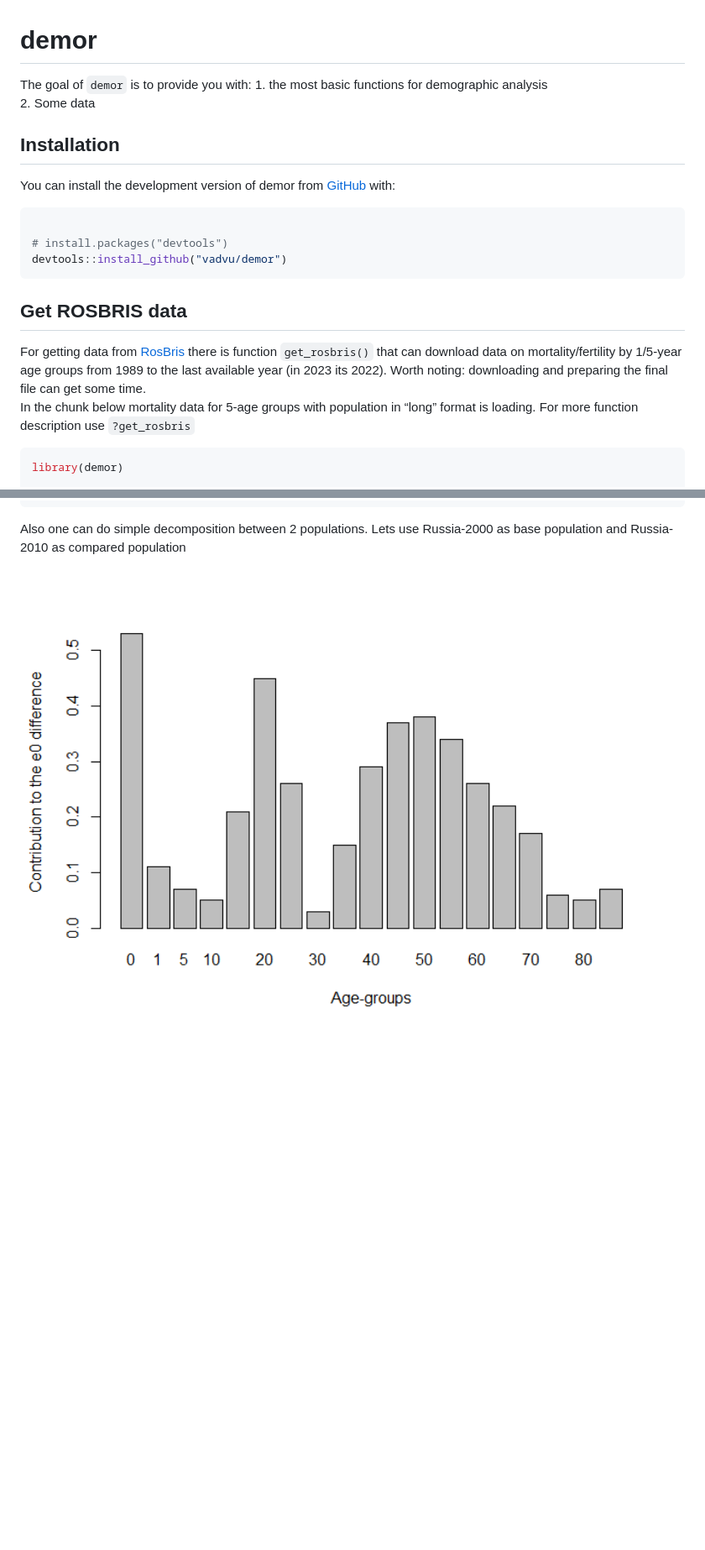
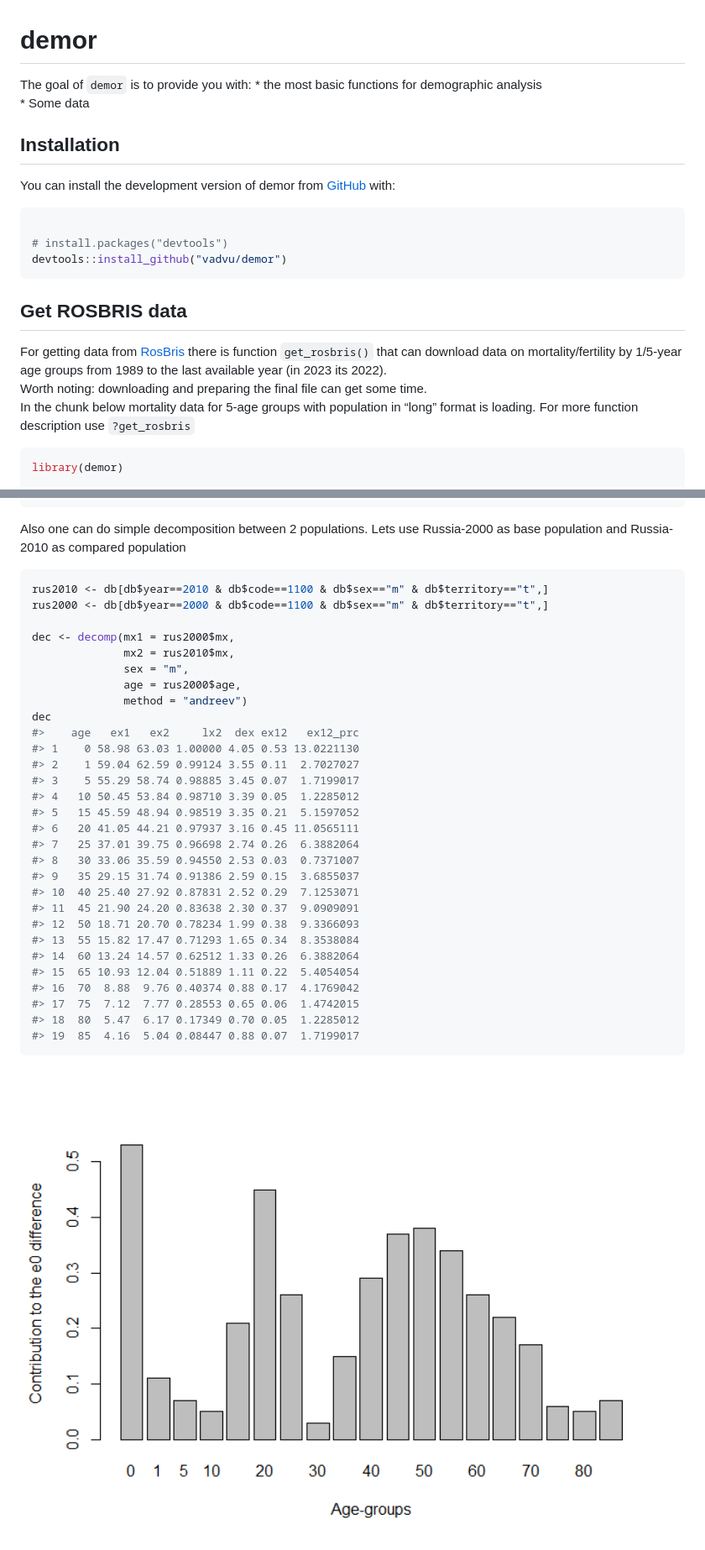
Before and after one commit to vadvu/demor, a Markdown page: README.md, 2 parts joined by grey strips. Shown: that part at 84% size. GitHub-like rendering; pictures changed too: man/figures/README-unnamed-chunk-6-1.png (added); blank space fills up the shorter version.

````diff
--- a/README.md
+++ b/README.md
@@ -6,9 +6,9 @@
 <!-- badges: start -->
 <!-- badges: end -->
 
-The goal of `demor` is to provide you with: 1. the most basic functions
+The goal of `demor` is to provide you with: \* the most basic functions
 for demographic analysis
-2. Some data
+\* Some data
 
 ## Installation
 
@@ -27,8 +27,9 @@ For getting data from
 [RosBris](http://demogr.nes.ru/index.php/ru/demogr_indicat/data) there
 is function `get_rosbris()` that can download data on
 mortality/fertility by 1/5-year age groups from 1989 to the last
-available year (in 2023 its 2022). Worth noting: downloading and
-preparing the final file can get some time.
+available year (in 2023 its 2022).
+Worth noting: downloading and preparing the final file can get some
+time.
 In the chunk below mortality data for 5-age groups with population in
 “long” format is loading. For more function description use
 `?get_rosbris`
@@ -109,4 +110,37 @@ LT(
 
 Also one can do simple decomposition between 2 populations. Lets use
 Russia-2000 as base population and Russia-2010 as compared population
-<img src="man/figures/README-decomp-1.png" width="100%" />
+
+``` r
+rus2010 <- db[db$year==2010 & db$code==1100 & db$sex=="m" & db$territory=="t",]
+rus2000 <- db[db$year==2000 & db$code==1100 & db$sex=="m" & db$territory=="t",]
+
+dec <- decomp(mx1 = rus2000$mx,
+              mx2 = rus2010$mx,
+              sex = "m",
+              age = rus2000$age,
+              method = "andreev")
+dec
+#>    age   ex1   ex2     lx2  dex ex12   ex12_prc
+#> 1    0 58.98 63.03 1.00000 4.05 0.53 13.0221130
+#> 2    1 59.04 62.59 0.99124 3.55 0.11  2.7027027
+#> 3    5 55.29 58.74 0.98885 3.45 0.07  1.7199017
+#> 4   10 50.45 53.84 0.98710 3.39 0.05  1.2285012
+#> 5   15 45.59 48.94 0.98519 3.35 0.21  5.1597052
+#> 6   20 41.05 44.21 0.97937 3.16 0.45 11.0565111
+#> 7   25 37.01 39.75 0.96698 2.74 0.26  6.3882064
+#> 8   30 33.06 35.59 0.94550 2.53 0.03  0.7371007
+#> 9   35 29.15 31.74 0.91386 2.59 0.15  3.6855037
+#> 10  40 25.40 27.92 0.87831 2.52 0.29  7.1253071
+#> 11  45 21.90 24.20 0.83638 2.30 0.37  9.0909091
+#> 12  50 18.71 20.70 0.78234 1.99 0.38  9.3366093
+#> 13  55 15.82 17.47 0.71293 1.65 0.34  8.3538084
+#> 14  60 13.24 14.57 0.62512 1.33 0.26  6.3882064
+#> 15  65 10.93 12.04 0.51889 1.11 0.22  5.4054054
+#> 16  70  8.88  9.76 0.40374 0.88 0.17  4.1769042
+#> 17  75  7.12  7.77 0.28553 0.65 0.06  1.4742015
+#> 18  80  5.47  6.17 0.17349 0.70 0.05  1.2285012
+#> 19  85  4.16  5.04 0.08447 0.88 0.07  1.7199017
+```
+
+<img src="man/figures/README-unnamed-chunk-6-1.png" width="100%" />
````
Also changed, not shown: 1 other file.
